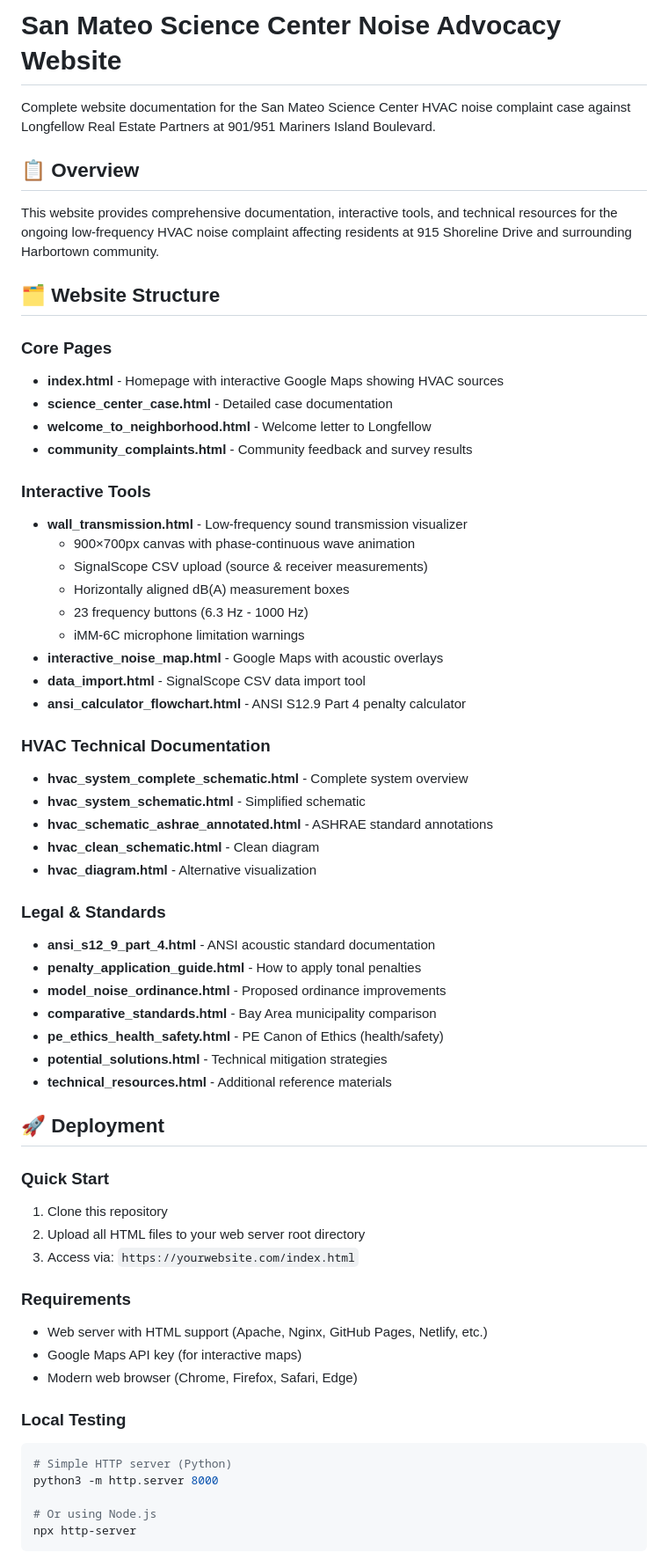
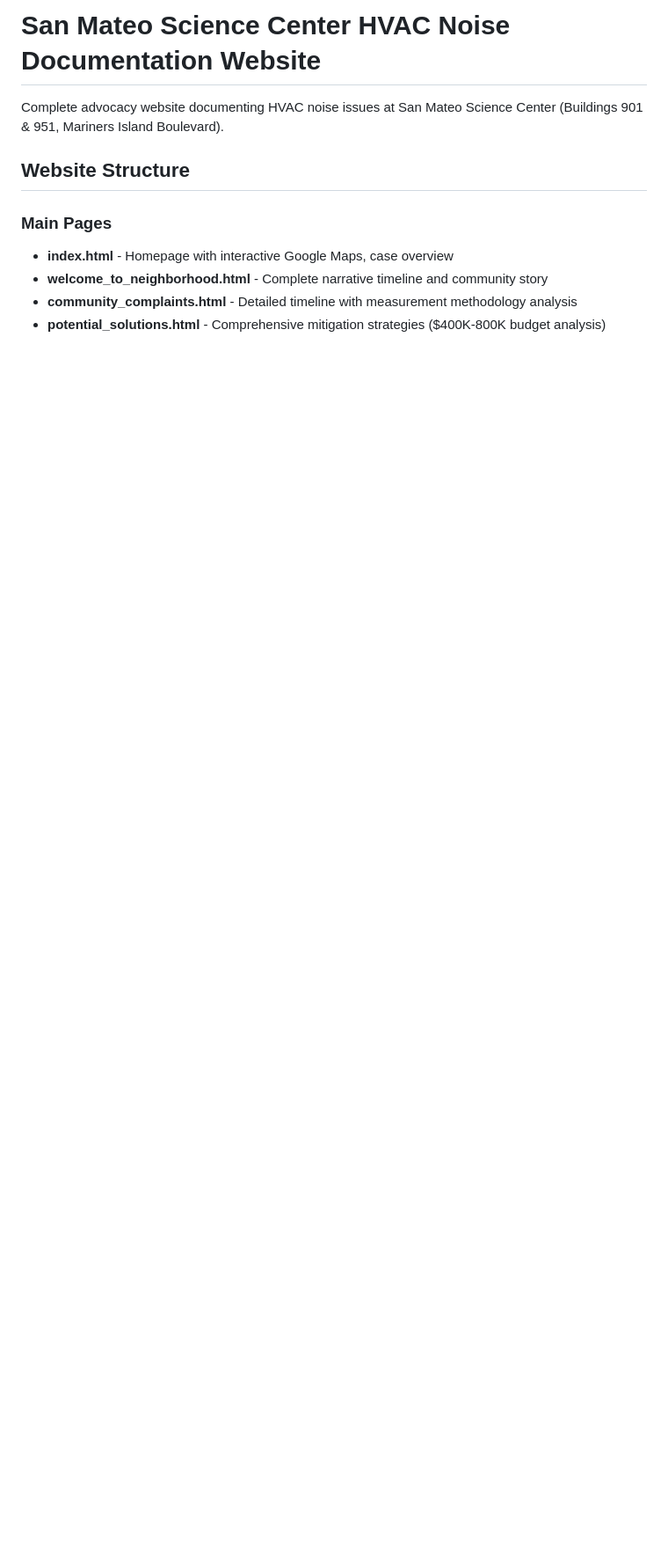
Before and after one commit to mikoza915/Community-Noise, a Markdown page: README.md, the part around one of its changes. Shown at 88% size. GitHub-like rendering; blank space fills up the shorter version.

````diff
--- a/README.md
+++ b/README.md
@@ -1,64 +1,12 @@
-# San Mateo Science Center Noise Advocacy Website
+# San Mateo Science Center HVAC Noise Documentation Website
 
-Complete website documentation for the San Mateo Science Center HVAC noise complaint case against Longfellow Real Estate Partners at 901/951 Mariners Island Boulevard.
+Complete advocacy website documenting HVAC noise issues at San Mateo Science Center (Buildings 901 & 951, Mariners Island Boulevard).
 
-## 📋 Overview
+## Website Structure
 
-This website provides comprehensive documentation, interactive tools, and technical resources for the ongoing low-frequency HVAC noise complaint affecting residents at 915 Shoreline Drive and surrounding Harbortown community.
+### Main Pages
+- **index.html** - Homepage with interactive Google Maps, case overview
+- **welcome_to_neighborhood.html** - Complete narrative timeline and community story
+- **community_complaints.html** - Detailed timeline with measurement methodology analysis
+- **potential_solutions.html** - Comprehensive mitigation strategies ($400K-800K budget analysis)
 
-## 🗂️ Website Structure
-
-### Core Pages
-- **index.html** - Homepage with interactive Google Maps showing HVAC sources
-- **science_center_case.html** - Detailed case documentation
-- **welcome_to_neighborhood.html** - Welcome letter to Longfellow
-- **community_complaints.html** - Community feedback and survey results
-
-### Interactive Tools
-- **wall_transmission.html** - Low-frequency sound transmission visualizer
-  - 900×700px canvas with phase-continuous wave animation
-  - SignalScope CSV upload (source & receiver measurements)
-  - Horizontally aligned dB(A) measurement boxes
-  - 23 frequency buttons (6.3 Hz - 1000 Hz)
-  - iMM-6C microphone limitation warnings
-- **interactive_noise_map.html** - Google Maps with acoustic overlays
-- **data_import.html** - SignalScope CSV data import tool
-- **ansi_calculator_flowchart.html** - ANSI S12.9 Part 4 penalty calculator
-
-### HVAC Technical Documentation
-- **hvac_system_complete_schematic.html** - Complete system overview
-- **hvac_system_schematic.html** - Simplified schematic
-- **hvac_schematic_ashrae_annotated.html** - ASHRAE standard annotations
-- **hvac_clean_schematic.html** - Clean diagram
-- **hvac_diagram.html** - Alternative visualization
-
-### Legal & Standards
-- **ansi_s12_9_part_4.html** - ANSI acoustic standard documentation
-- **penalty_application_guide.html** - How to apply tonal penalties
-- **model_noise_ordinance.html** - Proposed ordinance improvements
-- **comparative_standards.html** - Bay Area municipality comparison
-- **pe_ethics_health_safety.html** - PE Canon of Ethics (health/safety)
-- **potential_solutions.html** - Technical mitigation strategies
-- **technical_resources.html** - Additional reference materials
-
-## 🚀 Deployment
-
-### Quick Start
-1. Clone this repository
-2. Upload all HTML files to your web server root directory
-3. Access via: `https://yourwebsite.com/index.html`
-
-### Requirements
-- Web server with HTML support (Apache, Nginx, GitHub Pages, Netlify, etc.)
-- Google Maps API key (for interactive maps)
-- Modern web browser (Chrome, Firefox, Safari, Edge)
-
-### Local Testing
-```bash
-# Simple HTTP server (Python)
-python3 -m http.server 8000
-
-# Or using Node.js
-npx http-server
-```
-
````
Also changed, not shown: other parts of README.md (+140 -82 lines).
